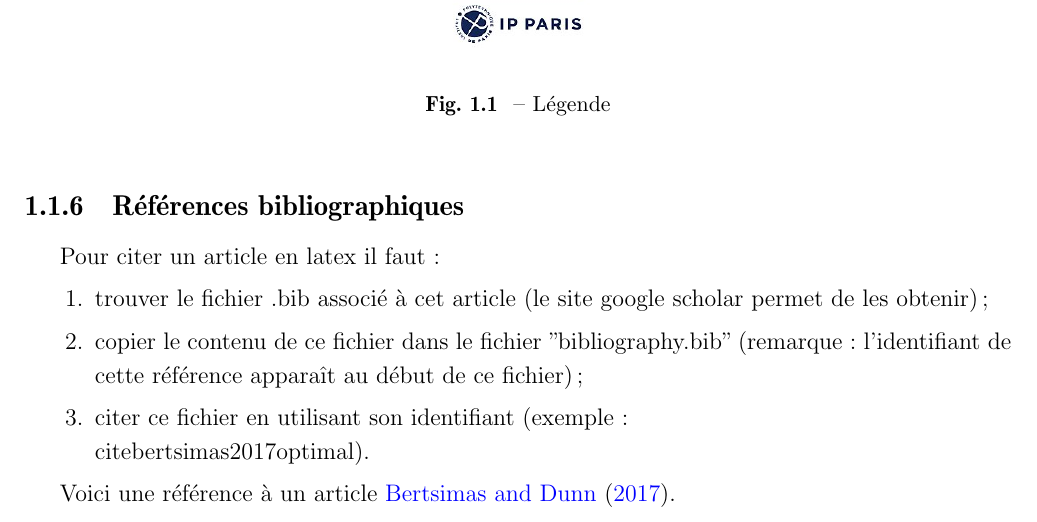
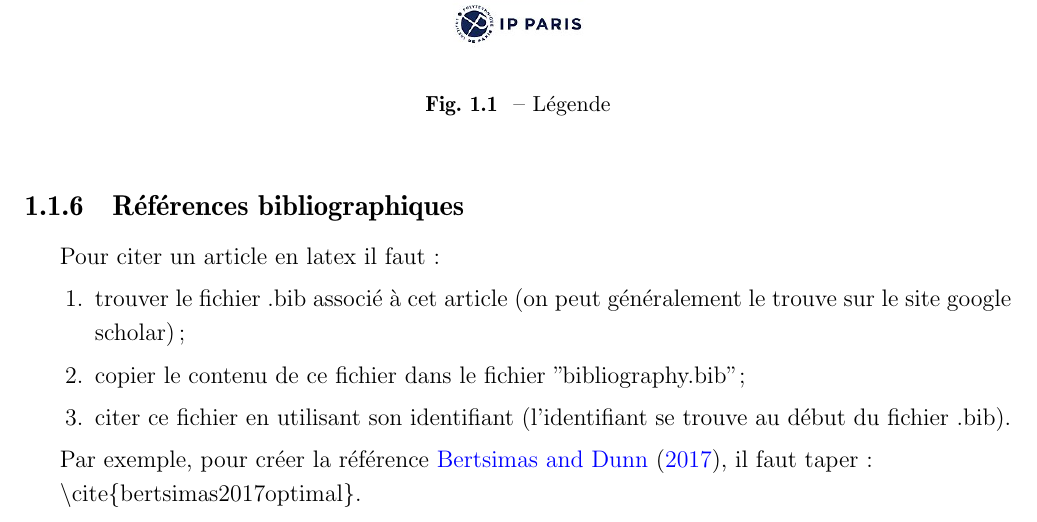
Before and after one commit to ZacharieALES/treeclassification, a LaTeX document (doc/rapport.tex): part of page 4 of 5, cut so that both start at the same text. Compiled offline with pdfLaTeX.

Commit message:
Mise à jour du rapport

```diff
--- a/doc/rapport.tex
+++ b/doc/rapport.tex
@@ -162,15 +162,21 @@ La figure~\ref{fig:maFigure} représente le logo de l'ENSTA.
 
 Pour citer un article en latex il faut :
 \begin{enumerate}
-\item trouver  le fichier .bib associé  à cet article (le  site google
-  scholar permet de les obtenir) ;
+\item  trouver  le  fichier  .bib  associé  à  cet  article  (on  peut
+  généralement le trouve sur le site google
+  scholar) ;
 \item   copier   le   contenu   de  ce   fichier   dans   le   fichier
-  "bibliography.bib"  (remarque  :  l'identifiant de  cette  référence
-  apparaît au début de ce fichier);
-\item citer ce fichier en utilisant son identifiant (exemple : \\cite{bertsimas2017optimal}).
+  "bibliography.bib" ;
+\item citer ce fichier en  utilisant son identifiant (l'identifiant se
+  trouve au début du fichier .bib).
 \end{enumerate}
 
-Voici une référence à un article \cite{bertsimas2017optimal}.
+Par  exemple, pour  créer la  référence~\cite{bertsimas2017optimal}, il
+faut taper :
+
+$\backslash$cite\{bertsimas2017optimal\}.
+
+
 
 \addcontentsline{toc}{chapter}{Bibliographie}
 
```
